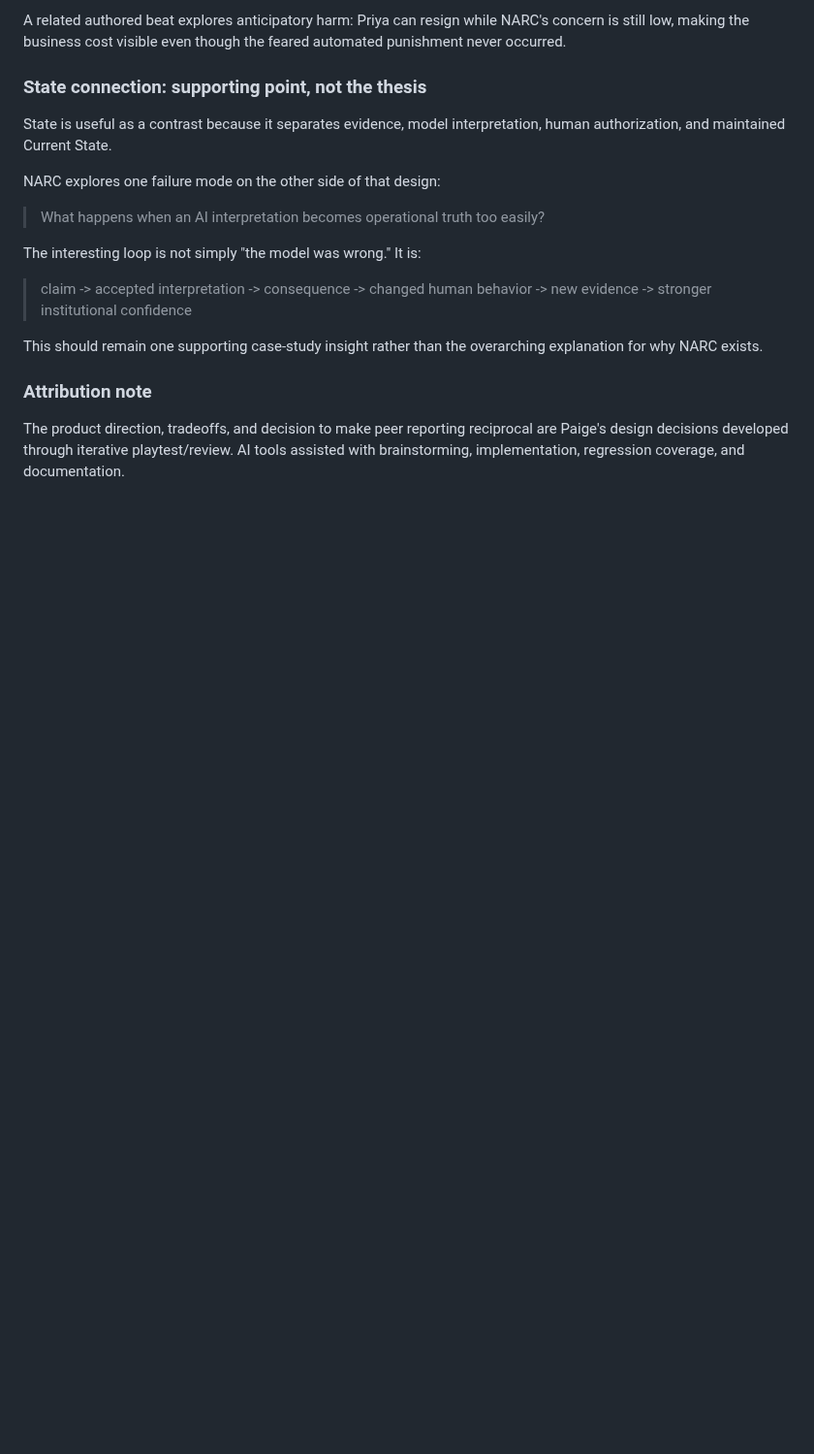
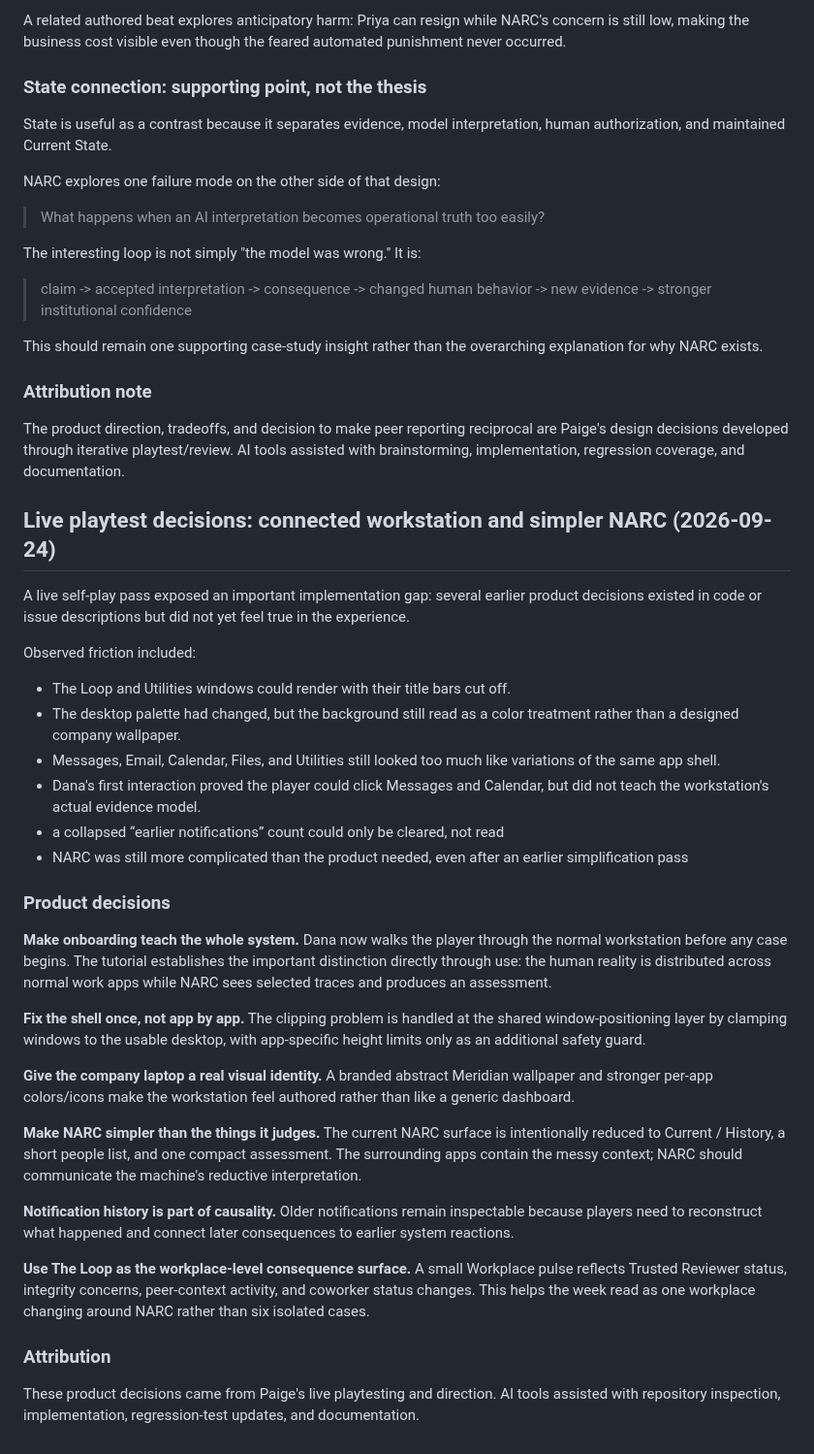
Before and after one commit to pedringt/narc, a Markdown page: docs/CASE_STUDY_NOTES.md, the part around the change. Shown at 97% size. Drawn GitHub-style; blank space fills up the shorter version.

Commit message:
Capture Sept 24 playtest decisions for case study

```diff
--- a/docs/CASE_STUDY_NOTES.md
+++ b/docs/CASE_STUDY_NOTES.md
@@ -741,3 +741,34 @@ This should remain one supporting case-study insight rather than the overarching
 ### Attribution note
 
 The product direction, tradeoffs, and decision to make peer reporting reciprocal are Paige's design decisions developed through iterative playtest/review. AI tools assisted with brainstorming, implementation, regression coverage, and documentation.
+
+
+## Live playtest decisions: connected workstation and simpler NARC (2026-09-24)
+
+A live self-play pass exposed an important implementation gap: several earlier product decisions existed in code or issue descriptions but did not yet feel true in the experience.
+
+Observed friction included:
+- The Loop and Utilities windows could render with their title bars cut off.
+- The desktop palette had changed, but the background still read as a color treatment rather than a designed company wallpaper.
+- Messages, Email, Calendar, Files, and Utilities still looked too much like variations of the same app shell.
+- Dana's first interaction proved the player could click Messages and Calendar, but did not teach the workstation's actual evidence model.
+- a collapsed “earlier notifications” count could only be cleared, not read
+- NARC was still more complicated than the product needed, even after an earlier simplification pass
+
+### Product decisions
+
+**Make onboarding teach the whole system.** Dana now walks the player through the normal workstation before any case begins. The tutorial establishes the important distinction directly through use: the human reality is distributed across normal work apps while NARC sees selected traces and produces an assessment.
+
+**Fix the shell once, not app by app.** The clipping problem is handled at the shared window-positioning layer by clamping windows to the usable desktop, with app-specific height limits only as an additional safety guard.
+
+**Give the company laptop a real visual identity.** A branded abstract Meridian wallpaper and stronger per-app colors/icons make the workstation feel authored rather than like a generic dashboard.
+
+**Make NARC simpler than the things it judges.** The current NARC surface is intentionally reduced to Current / History, a short people list, and one compact assessment. The surrounding apps contain the messy context; NARC should communicate the machine's reductive interpretation.
+
+**Notification history is part of causality.** Older notifications remain inspectable because players need to reconstruct what happened and connect later consequences to earlier system reactions.
+
+**Use The Loop as the workplace-level consequence surface.** A small Workplace pulse reflects Trusted Reviewer status, integrity concerns, peer-context activity, and coworker status changes. This helps the week read as one workplace changing around NARC rather than six isolated cases.
+
+### Attribution
+
+These product decisions came from Paige's live playtesting and direction. AI tools assisted with repository inspection, implementation, regression-test updates, and documentation.
```
